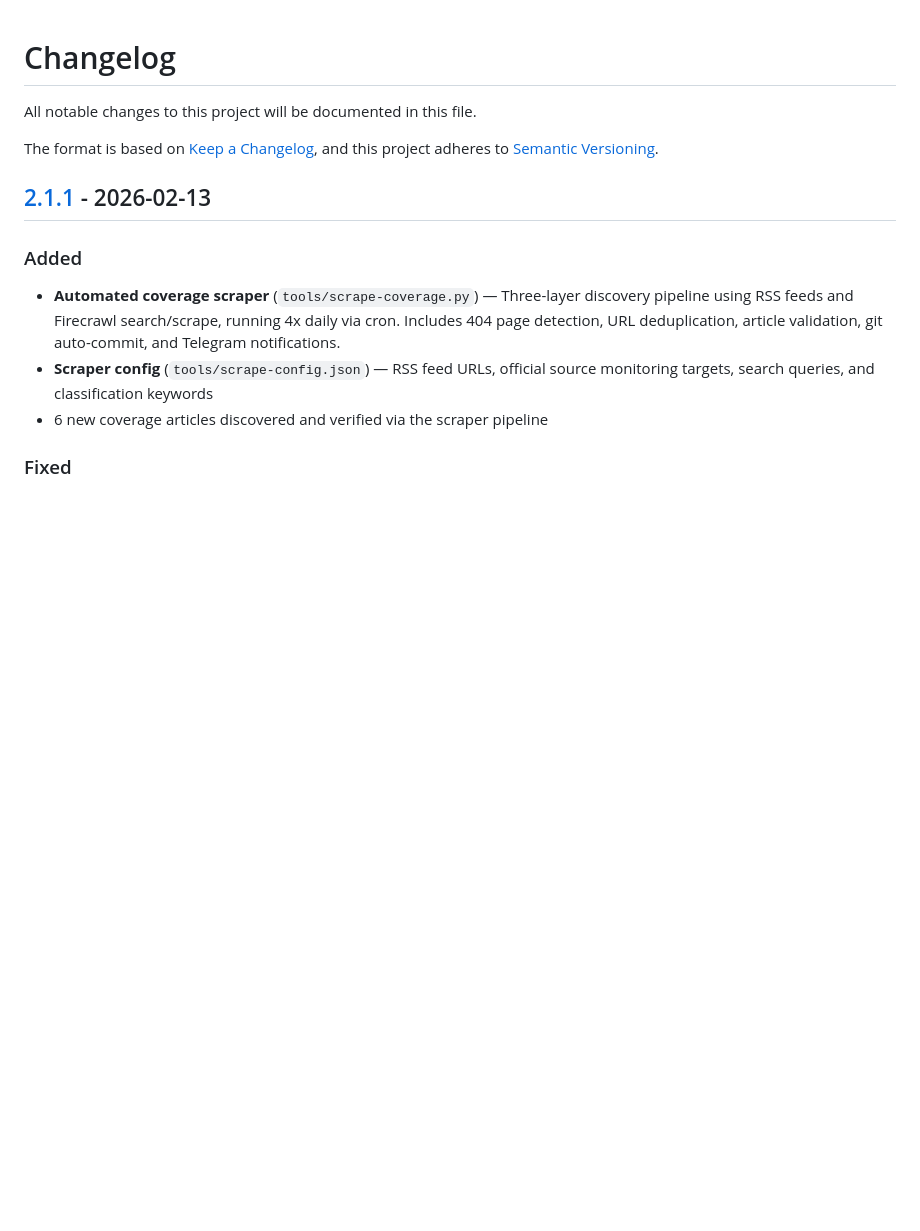
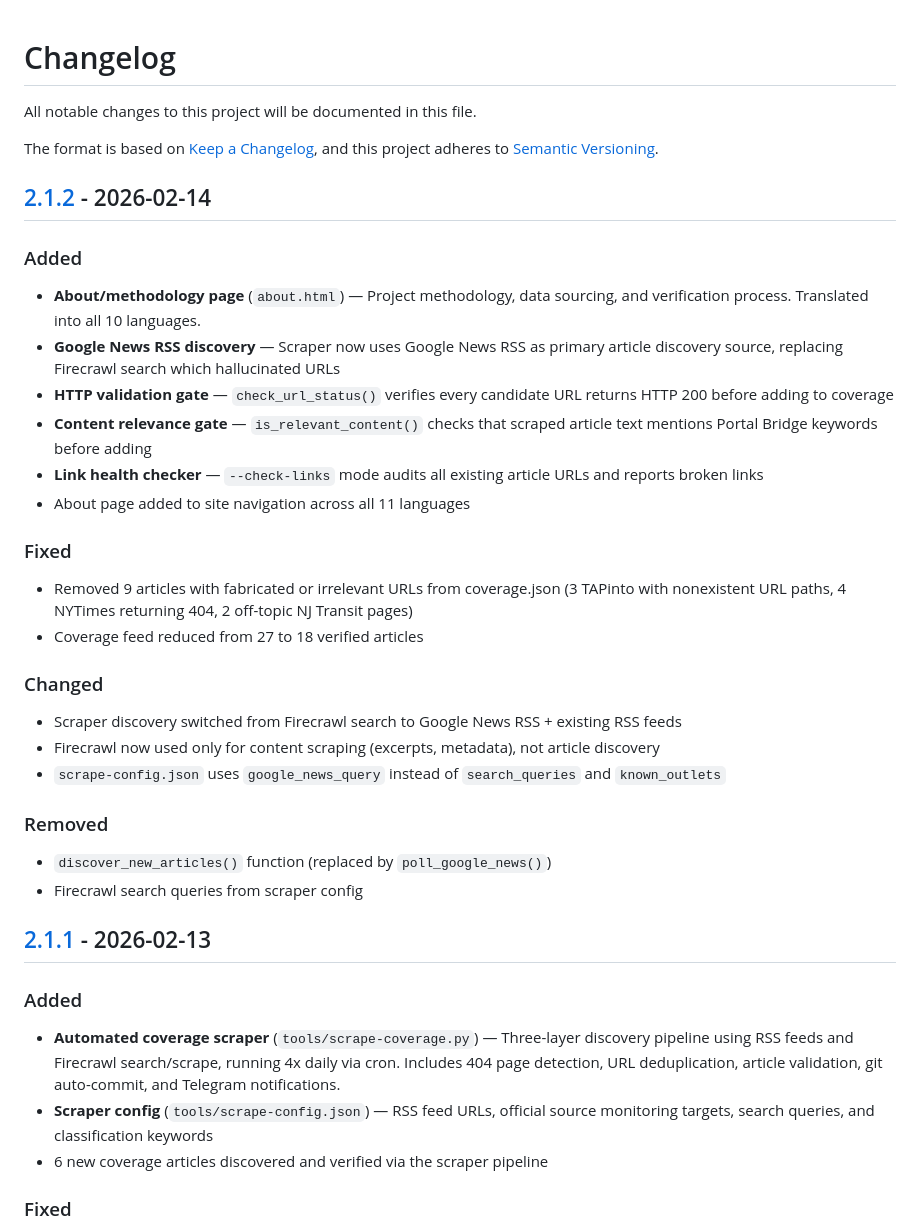
Before and after one commit to jamditis/reroute-nj, a Markdown page: CHANGELOG.md, the part around one of its changes. Rendered like a GitHub page; blank space fills up the shorter version.

```diff
--- a/CHANGELOG.md
+++ b/CHANGELOG.md
@@ -4,6 +4,29 @@ All notable changes to this project will be documented in this file.
 
 The format is based on [Keep a Changelog](https://keepachangelog.com/en/1.1.0/),
 and this project adheres to [Semantic Versioning](https://semver.org/spec/v2.0.0.html).
+
+## [2.1.2] - 2026-02-14
+
+### Added
+- **About/methodology page** (`about.html`) — Project methodology, data sourcing, and verification process. Translated into all 10 languages.
+- **Google News RSS discovery** — Scraper now uses Google News RSS as primary article discovery source, replacing Firecrawl search which hallucinated URLs
+- **HTTP validation gate** — `check_url_status()` verifies every candidate URL returns HTTP 200 before adding to coverage
+- **Content relevance gate** — `is_relevant_content()` checks that scraped article text mentions Portal Bridge keywords before adding
+- **Link health checker** — `--check-links` mode audits all existing article URLs and reports broken links
+- About page added to site navigation across all 11 languages
+
+### Fixed
+- Removed 9 articles with fabricated or irrelevant URLs from coverage.json (3 TAPinto with nonexistent URL paths, 4 NYTimes returning 404, 2 off-topic NJ Transit pages)
+- Coverage feed reduced from 27 to 18 verified articles
+
+### Changed
+- Scraper discovery switched from Firecrawl search to Google News RSS + existing RSS feeds
+- Firecrawl now used only for content scraping (excerpts, metadata), not article discovery
+- `scrape-config.json` uses `google_news_query` instead of `search_queries` and `known_outlets`
+
+### Removed
+- `discover_new_articles()` function (replaced by `poll_google_news()`)
+- Firecrawl search queries from scraper config
 
 ## [2.1.1] - 2026-02-13
 
```
Also changed, not shown: other parts of CHANGELOG.md (+1 -0 lines), CLAUDE.md (+5 -4 lines), README.md (+7 -4 lines).
